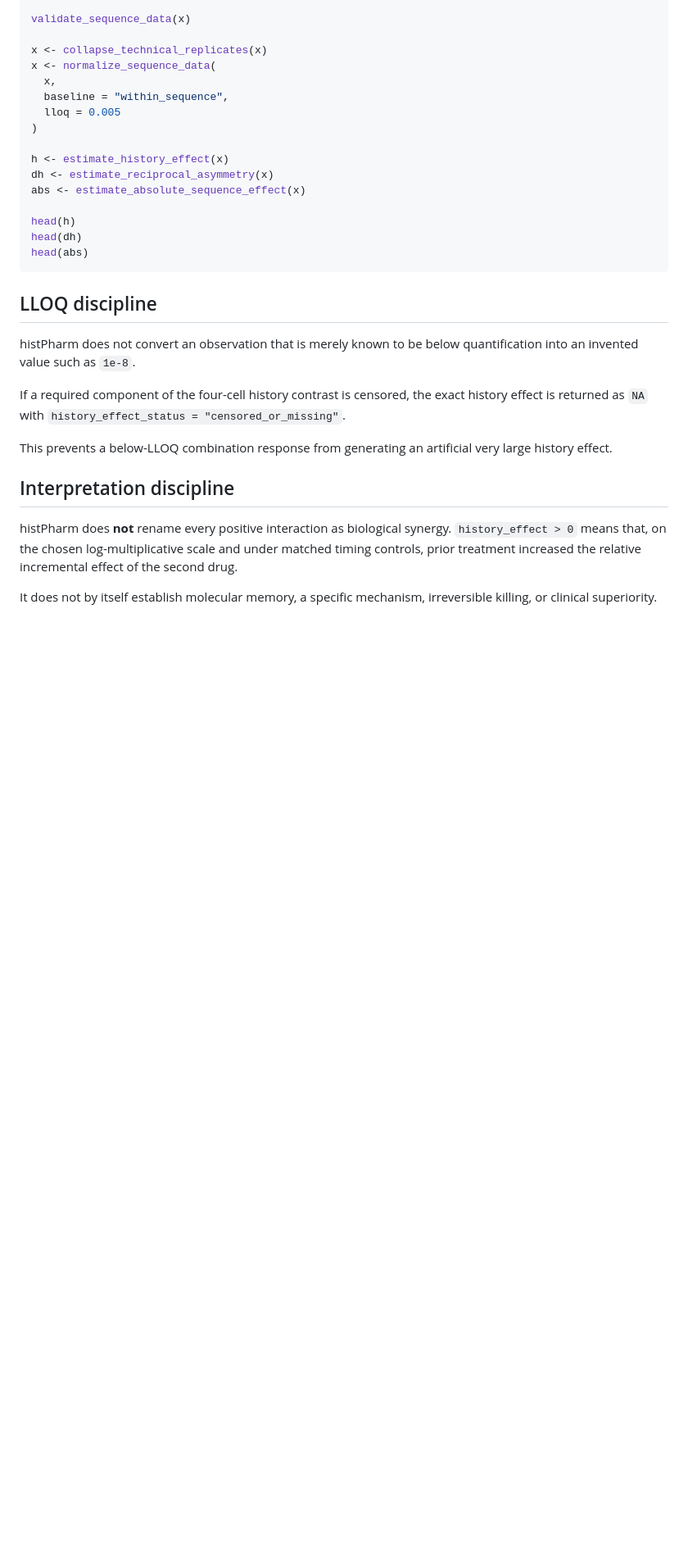
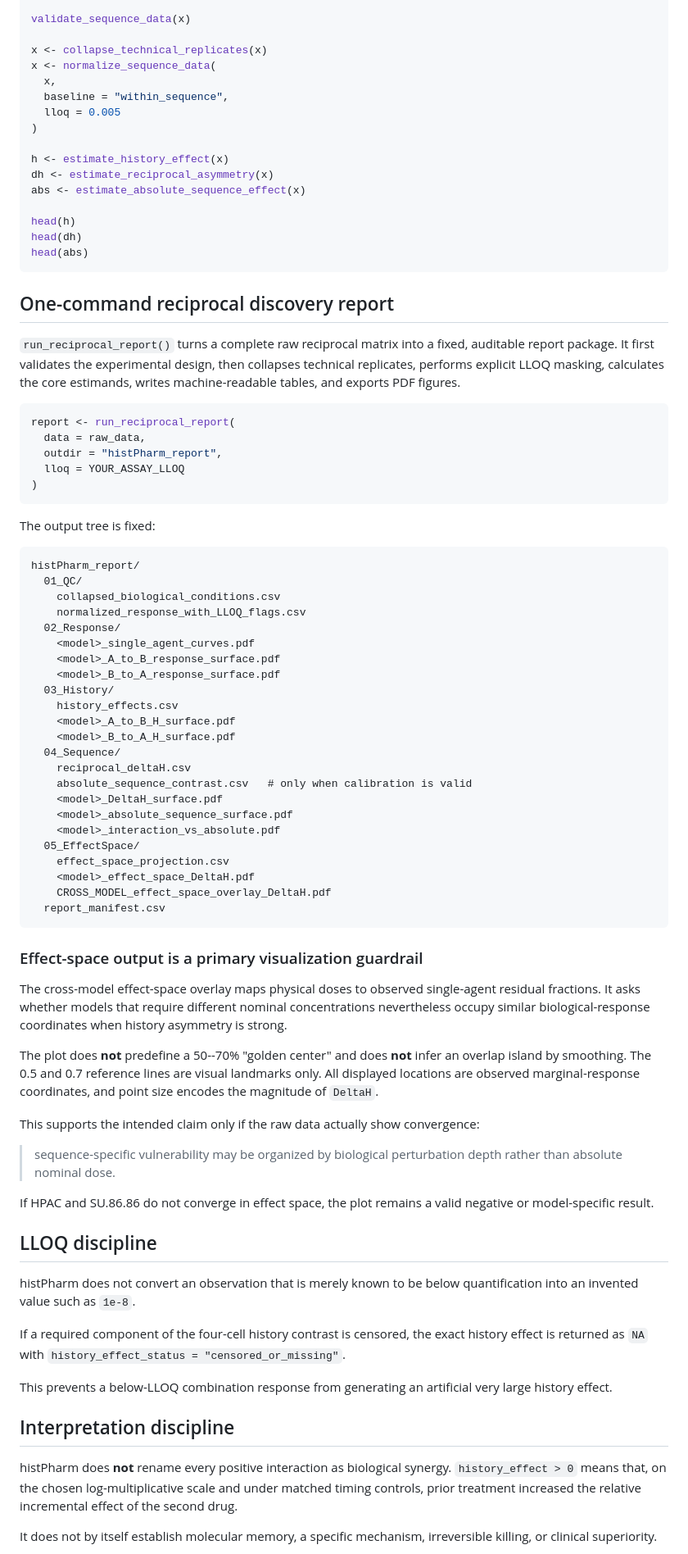
Before and after one commit to xuzhaiyue/RMC6236_seeding_app, a Markdown page: histPharm/README.md, the part around the change. Shown at 82% size. Rendered like a GitHub page; blank space fills up the shorter version.

Commit message:
docs(histPharm): add one-command discovery report workflow

````diff
--- a/histPharm/README.md
+++ b/histPharm/README.md
@@ -97,6 +97,58 @@ head(dh)
 head(abs)
 ```
 
+## One-command reciprocal discovery report
+
+`run_reciprocal_report()` turns a complete raw reciprocal matrix into a fixed, auditable report package. It first validates the experimental design, then collapses technical replicates, performs explicit LLOQ masking, calculates the core estimands, writes machine-readable tables, and exports PDF figures.
+
+```r
+report <- run_reciprocal_report(
+  data = raw_data,
+  outdir = "histPharm_report",
+  lloq = YOUR_ASSAY_LLOQ
+)
+```
+
+The output tree is fixed:
+
+```text
+histPharm_report/
+  01_QC/
+    collapsed_biological_conditions.csv
+    normalized_response_with_LLOQ_flags.csv
+  02_Response/
+    <model>_single_agent_curves.pdf
+    <model>_A_to_B_response_surface.pdf
+    <model>_B_to_A_response_surface.pdf
+  03_History/
+    history_effects.csv
+    <model>_A_to_B_H_surface.pdf
+    <model>_B_to_A_H_surface.pdf
+  04_Sequence/
+    reciprocal_deltaH.csv
+    absolute_sequence_contrast.csv   # only when calibration is valid
+    <model>_DeltaH_surface.pdf
+    <model>_absolute_sequence_surface.pdf
+    <model>_interaction_vs_absolute.pdf
+  05_EffectSpace/
+    effect_space_projection.csv
+    <model>_effect_space_DeltaH.pdf
+    CROSS_MODEL_effect_space_overlay_DeltaH.pdf
+  report_manifest.csv
+```
+
+### Effect-space output is a primary visualization guardrail
+
+The cross-model effect-space overlay maps physical doses to observed single-agent residual fractions. It asks whether models that require different nominal concentrations nevertheless occupy similar biological-response coordinates when history asymmetry is strong.
+
+The plot does **not** predefine a 50--70% "golden center" and does **not** infer an overlap island by smoothing. The 0.5 and 0.7 reference lines are visual landmarks only. All displayed locations are observed marginal-response coordinates, and point size encodes the magnitude of `DeltaH`.
+
+This supports the intended claim only if the raw data actually show convergence:
+
+> sequence-specific vulnerability may be organized by biological perturbation depth rather than absolute nominal dose.
+
+If HPAC and SU.86.86 do not converge in effect space, the plot remains a valid negative or model-specific result.
+
 ## LLOQ discipline
 
 histPharm does not convert an observation that is merely known to be below quantification into an invented value such as `1e-8`.
````
